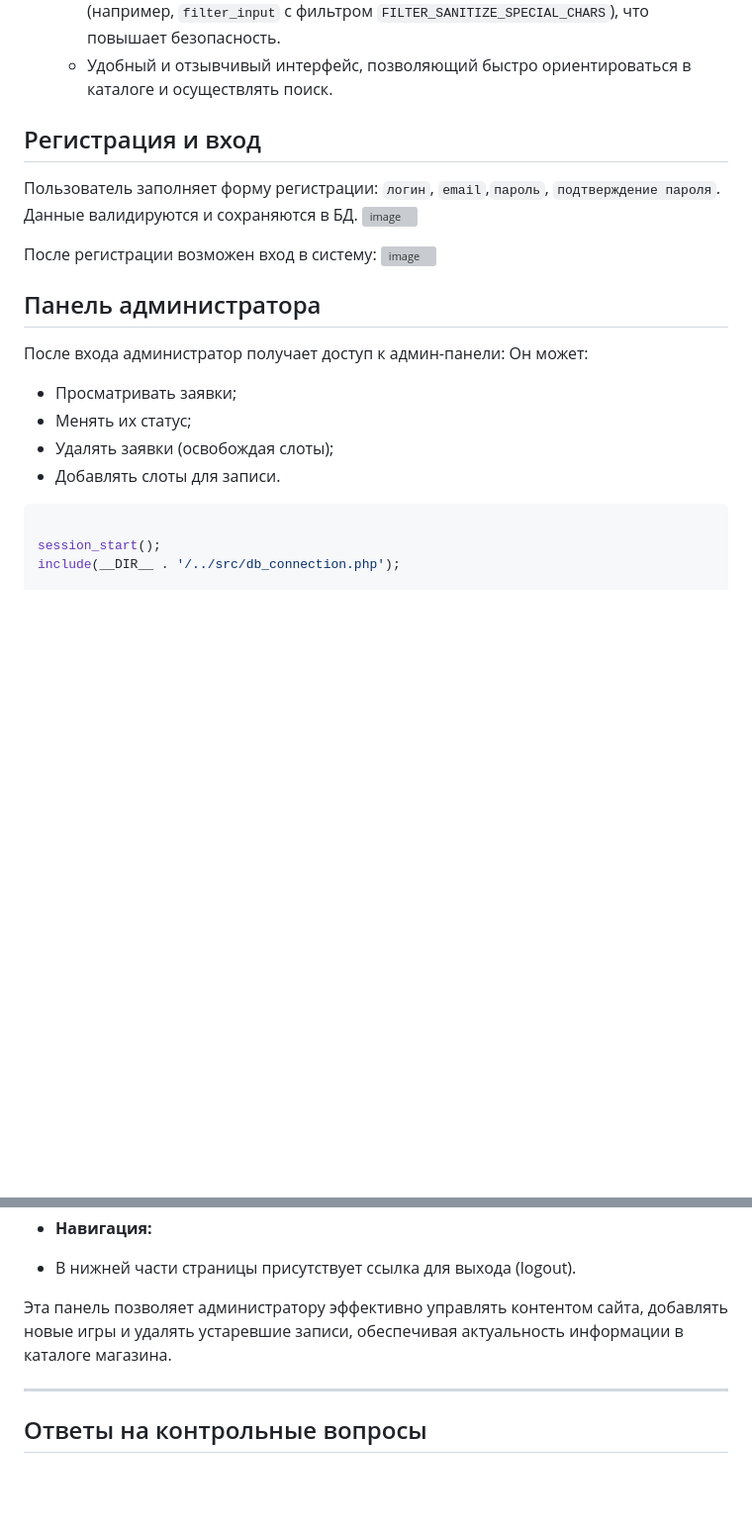
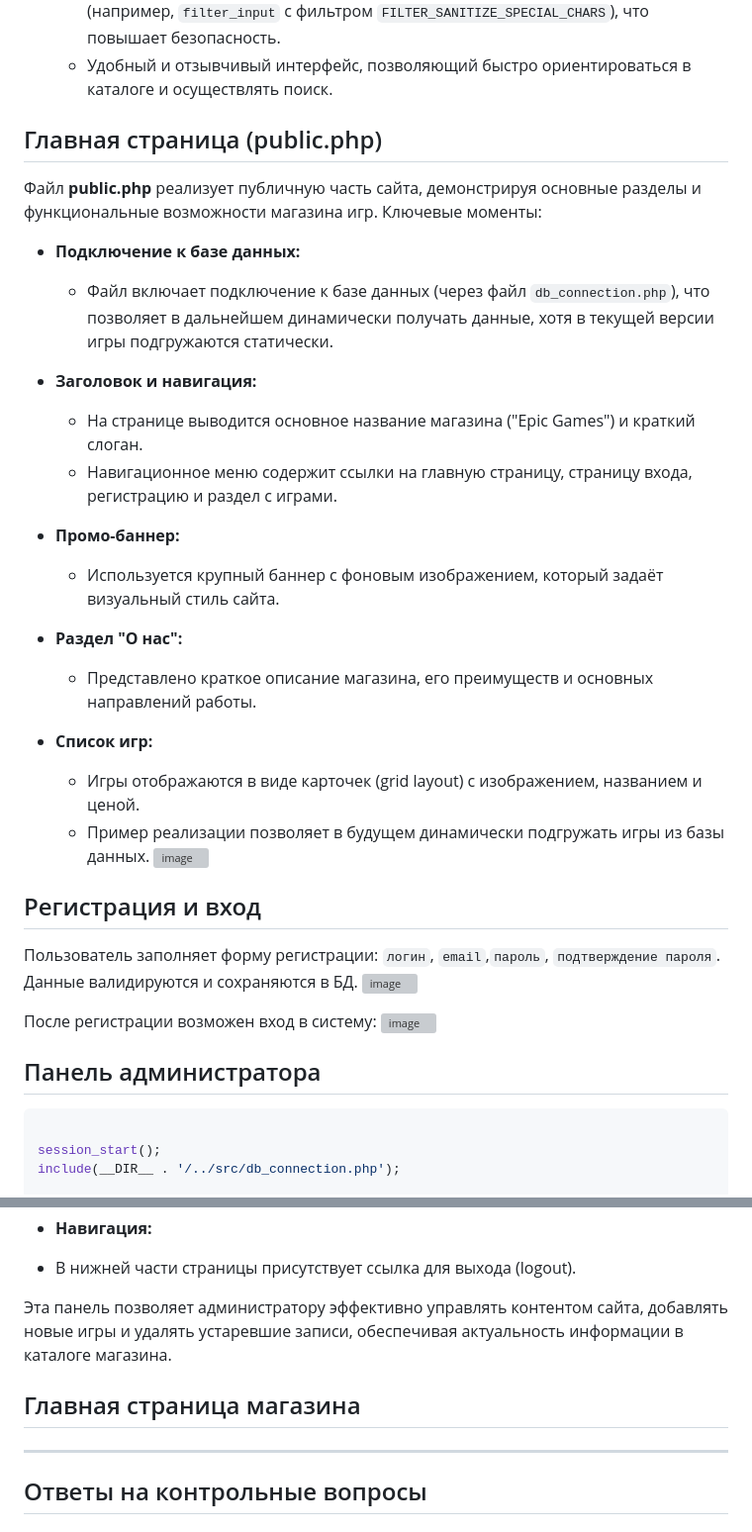
Before and after one commit to Mitcov9847/PHP, a Markdown page: phpindividual/readme.md, 2 parts joined by grey strips. Shown at 99% size. GitHub-like rendering; blank space fills up the shorter version; grey boxes are pictures that could not be loaded.

````diff
--- a/phpindividual/readme.md
+++ b/phpindividual/readme.md
@@ -252,6 +252,27 @@ repairTicketSystem/
    - Ввод пользовательских данных дополнительно фильтруется PHP-функциями (например, `filter_input` с фильтром `FILTER_SANITIZE_SPECIAL_CHARS`), что повышает безопасность.
    - Удобный и отзывчивый интерфейс, позволяющий быстро ориентироваться в каталоге и осуществлять поиск.
 
+## Главная страница (public.php)
+
+Файл **public.php** реализует публичную часть сайта, демонстрируя основные разделы и функциональные возможности магазина игр. Ключевые моменты:
+
+- **Подключение к базе данных:**
+  - Файл включает подключение к базе данных (через файл `db_connection.php`), что позволяет в дальнейшем динамически получать данные, хотя в текущей версии игры подгружаются статически.
+
+- **Заголовок и навигация:**
+  - На странице выводится основное название магазина ("Epic Games") и краткий слоган.
+  - Навигационное меню содержит ссылки на главную страницу, страницу входа, регистрацию и раздел с играми.
+
+- **Промо-баннер:**
+  - Используется крупный баннер с фоновым изображением, который задаёт визуальный стиль сайта.
+
+- **Раздел "О нас":**
+  - Представлено краткое описание магазина, его преимуществ и основных направлений работы.
+
+- **Список игр:**
+  - Игры отображаются в виде карточек (grid layout) с изображением, названием и ценой.
+  - Пример реализации позволяет в будущем динамически подгружать игры из базы данных.
+![image](https://github.com/user-attachments/assets/f7f3a3ab-3624-4047-bbe7-cf6242192156)
 
 ## Регистрация и вход
 
@@ -262,14 +283,6 @@ repairTicketSystem/
 ![image](https://github.com/user-attachments/assets/7338dd63-9746-4e1e-8b3b-a99281aee05e)
 
 ## Панель администратора
-
-После входа администратор получает доступ к админ-панели:
-Он может:
-
-- Просматривать заявки;
-- Менять их статус;
-- Удалять заявки (освобождая слоты);
-- Добавлять слоты для записи.
 
 ```php
 
@@ -389,7 +402,15 @@ if (isset($_POST['delete_game'])) {
 
 Эта панель позволяет администратору эффективно управлять контентом сайта, добавлять новые игры и удалять устаревшие записи, обеспечивая актуальность информации в каталоге магазина.
 
+## Главная страница магазина
+
+
+
 ---
+
+
+
+
 
 ## Ответы на контрольные вопросы
 
````
